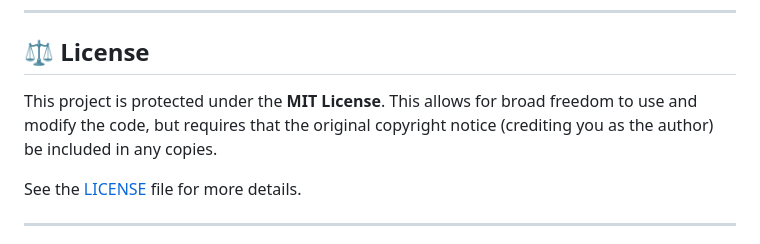
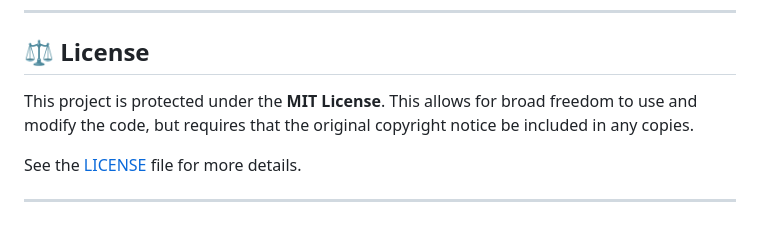
Before and after one commit to Abood991B/air-pollution-dashboard, a Markdown page: README.md, the part around the change. GitHub-like rendering.

```diff
--- a/README.md
+++ b/README.md
@@ -96,7 +96,7 @@ To run this project locally, a simple local server is required to handle the `d3
 
 ## ⚖️ License
 
-This project is protected under the **MIT License**. This allows for broad freedom to use and modify the code, but requires that the original copyright notice (crediting you as the author) be included in any copies.
+This project is protected under the **MIT License**. This allows for broad freedom to use and modify the code, but requires that the original copyright notice be included in any copies.
 
 See the [LICENSE](./LICENSE) file for more details.
 
```
